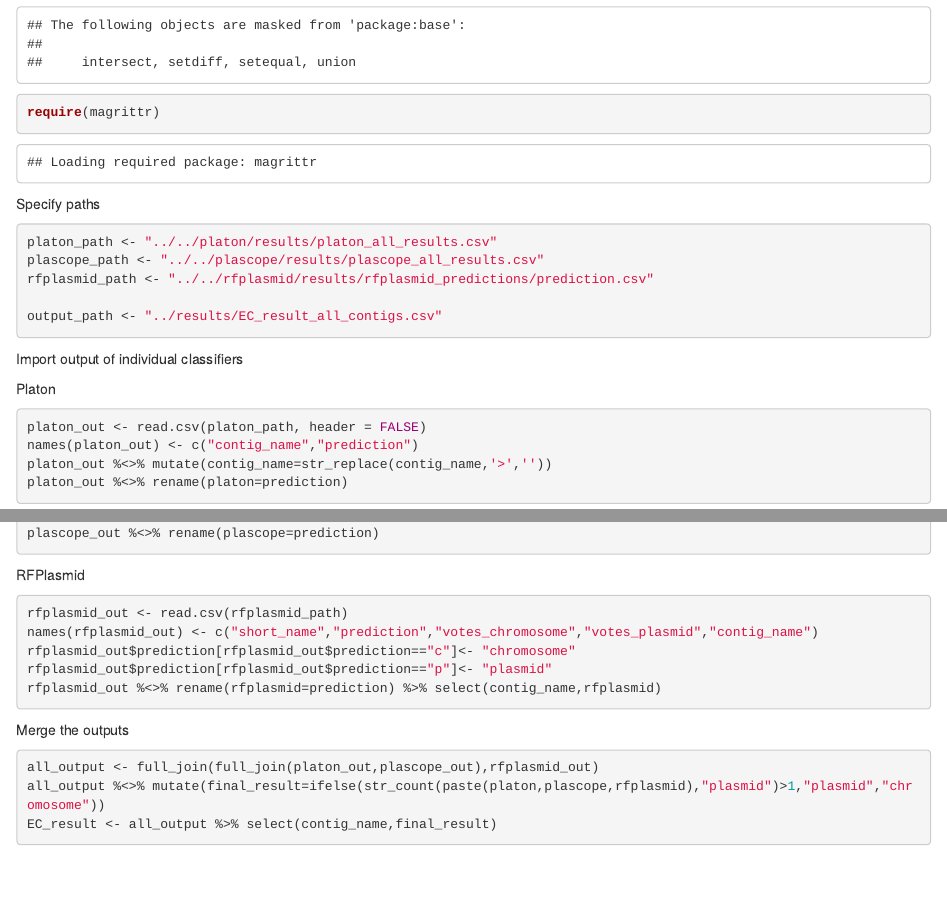
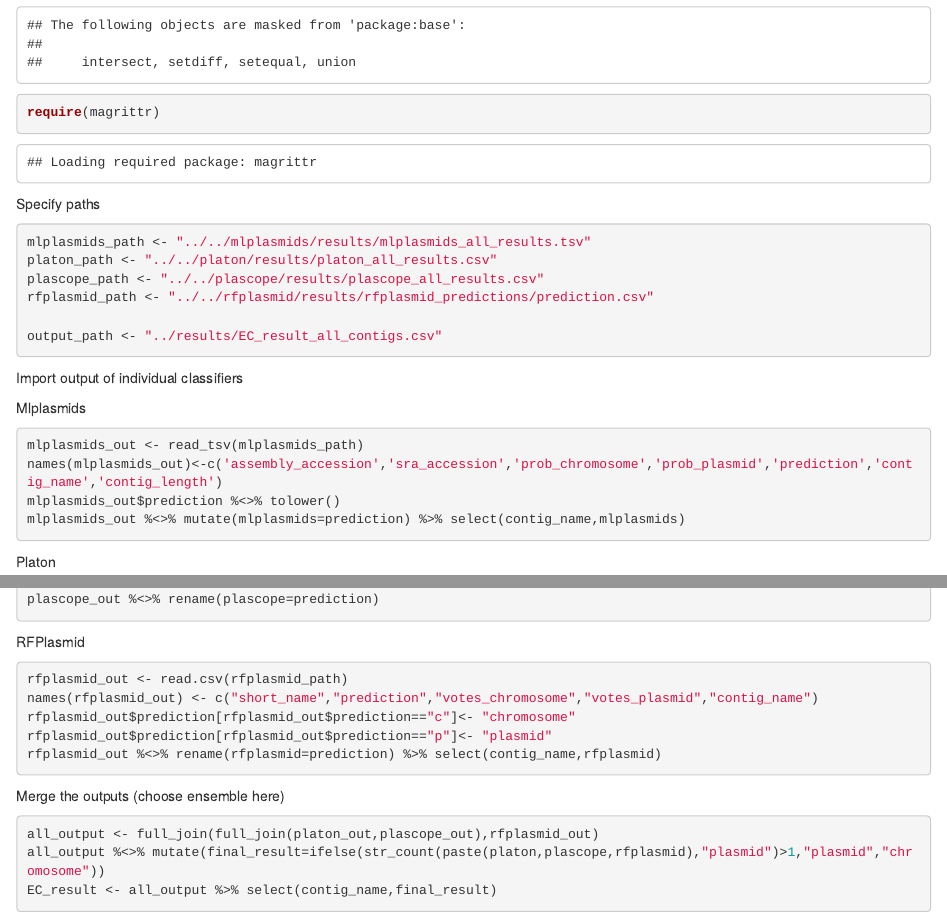
Before and after one commit to lisavader/ST131, an R Markdown document (benchmarking/analysis/scripts/ensemble_classifier.Rmd): the page in a window 1100 px wide, from 480 px down, and a second part further down, joined at a grey line. Rendered offline with R 4.5, knitr and Pandoc, with nearby package versions; common packages that the code uses without loading them are loaded.

Commit message:
Add mlplasmids

````diff
--- a/benchmarking/analysis/scripts/ensemble_classifier.Rmd
+++ b/benchmarking/analysis/scripts/ensemble_classifier.Rmd
@@ -12,6 +12,7 @@ require(magrittr)
 
 Specify paths
 ```{r}
+mlplasmids_path <- "../../mlplasmids/results/mlplasmids_all_results.tsv"
 platon_path <- "../../platon/results/platon_all_results.csv"
 plascope_path <- "../../plascope/results/plascope_all_results.csv"
 rfplasmid_path <- "../../rfplasmid/results/rfplasmid_predictions/prediction.csv"
@@ -21,6 +22,14 @@ output_path <- "../results/EC_result_all_contigs.csv"
 
 
 Import output of individual classifiers
+
+Mlplasmids
+```{r,message=FALSE}
+mlplasmids_out <- read_tsv(mlplasmids_path)
+names(mlplasmids_out)<-c('assembly_accession','sra_accession','prob_chromosome','prob_plasmid','prediction','contig_name','contig_length')
+mlplasmids_out$prediction %<>% tolower()
+mlplasmids_out %<>% mutate(mlplasmids=prediction) %>% select(contig_name,mlplasmids)
+```
 
 Platon
 ```{r}
@@ -49,7 +58,7 @@ rfplasmid_out$prediction[rfplasmid_out$prediction=="p"]<- "plasmid"
 rfplasmid_out %<>% rename(rfplasmid=prediction) %>% select(contig_name,rfplasmid)
 ```
 
-Merge the outputs
+Merge the outputs (choose ensemble here)
 ```{r,message=FALSE}
 all_output <- full_join(full_join(platon_out,plascope_out),rfplasmid_out)
 all_output %<>% mutate(final_result=ifelse(str_count(paste(platon,plascope,rfplasmid),"plasmid")>1,"plasmid","chromosome"))
````
